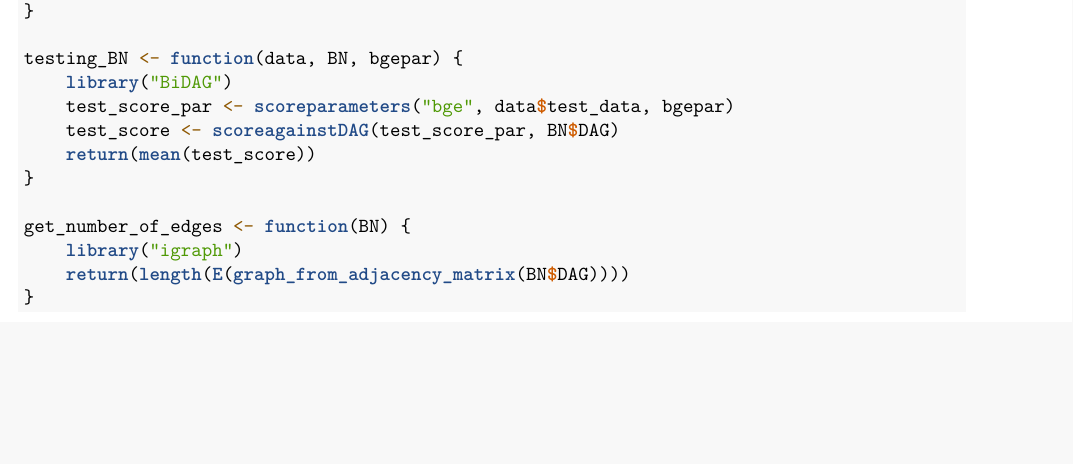
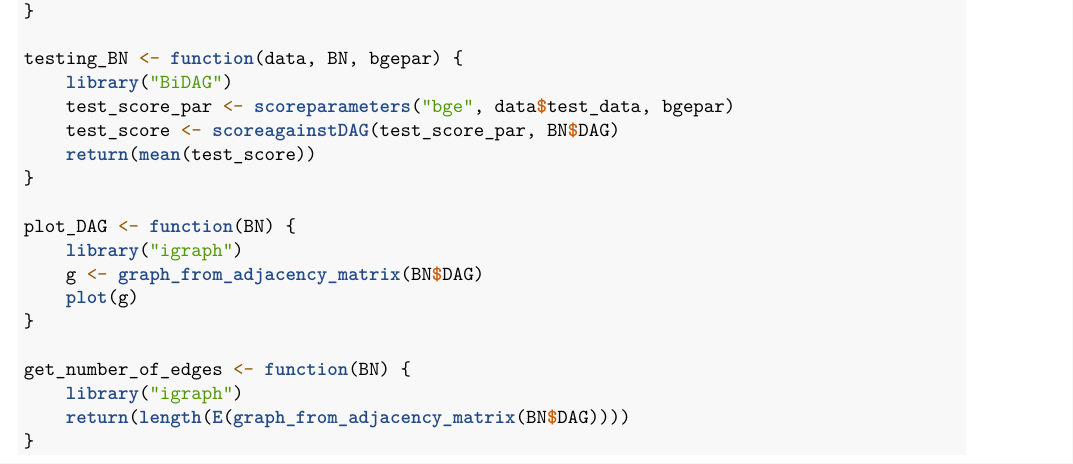
Before and after one commit to ievapudz/SMCB, an R Markdown document (1/1.Rmd): part of page 2 of 4, cut so that both start at the same text, the shorter picture padded with empty space. Rendered offline with R 4.5, knitr and Pandoc, then LaTeX, with nearby package versions; some code elsewhere in the file could not run offline.

Commit message:
Included plotting of the DAG (default parameters so far).

```diff
--- a/1/1.Rmd
+++ b/1/1.Rmd
@@ -81,6 +81,12 @@ testing_BN <- function(data, BN, bgepar) {
     return(mean(test_score))
 }
 
+plot_DAG <- function(BN) {
+    library("igraph")
+    g <- graph_from_adjacency_matrix(BN$DAG)
+    plot(g)
+}
+
 get_number_of_edges <- function(BN) {
     library("igraph")
     return(length(E(graph_from_adjacency_matrix(BN$DAG))))
```
Also changed, not shown: 1/Project1_updated.pdf, 1/1.Rmd (3 more changed lines), 1 other file.
